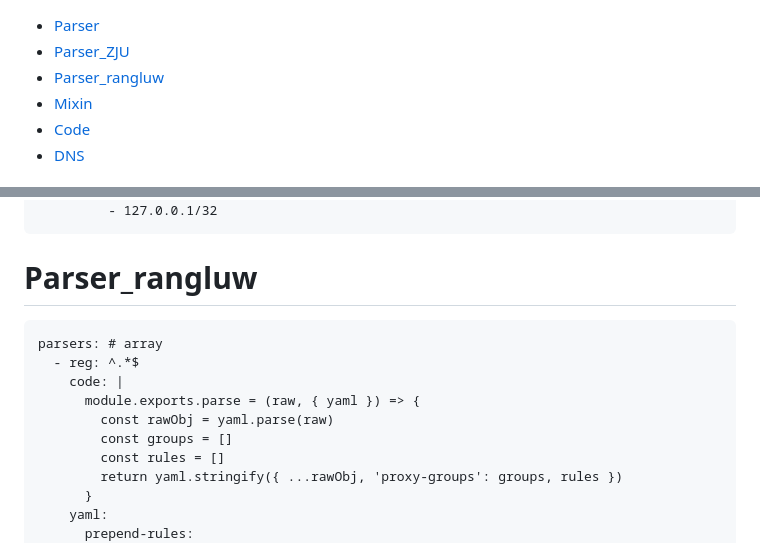
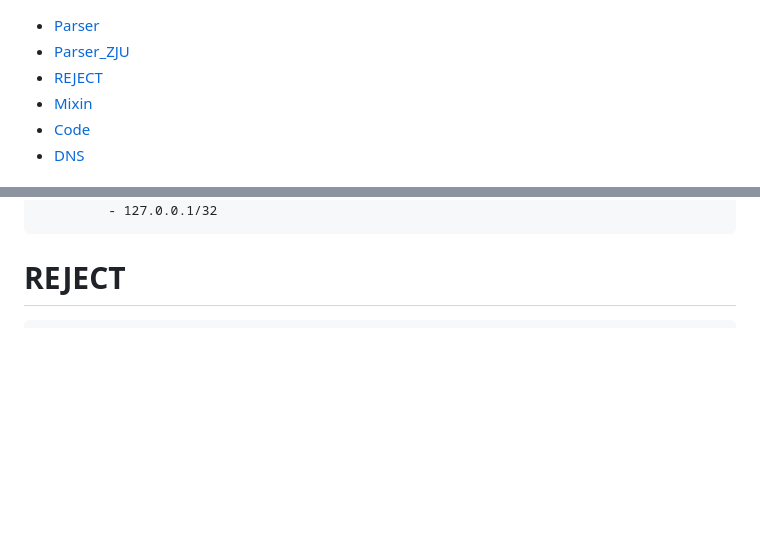
Before and after one commit to rangluwme/website, a Markdown page: README.md, 2 parts joined by grey strips. Rendered like a GitHub page; blank space fills up the shorter version.

````diff
--- a/README.md
+++ b/README.md
@@ -1,7 +1,7 @@
 
 - [Parser](#parser)
 - [Parser_ZJU](#parser_zju)
-- [Parser_rangluw](#parser_rangluw)
+- [REJECT](#reject)
 - [Mixin](#mixin)
 - [Code](#code)
 - [DNS](#dns)
@@ -218,19 +218,8 @@ mixin: # Mixin 配置文件
          - 127.0.0.1/32
 ```
 
-# Parser_rangluw
+# REJECT
 ```
-parsers: # array
-  - reg: ^.*$
-    code: |
-      module.exports.parse = (raw, { yaml }) => {
-        const rawObj = yaml.parse(raw)
-        const groups = []
-        const rules = []
-        return yaml.stringify({ ...rawObj, 'proxy-groups': groups, rules })
-      }
-    yaml:
-      prepend-rules:
         - DOMAIN-KEYWORD,logitechg,REJECT
         - DOMAIN-KEYWORD,analytics,REJECT
         - DOMAIN-KEYWORD,adservice,REJECT
````
Also changed, not shown: other parts of README.md (+0 -135 lines).
